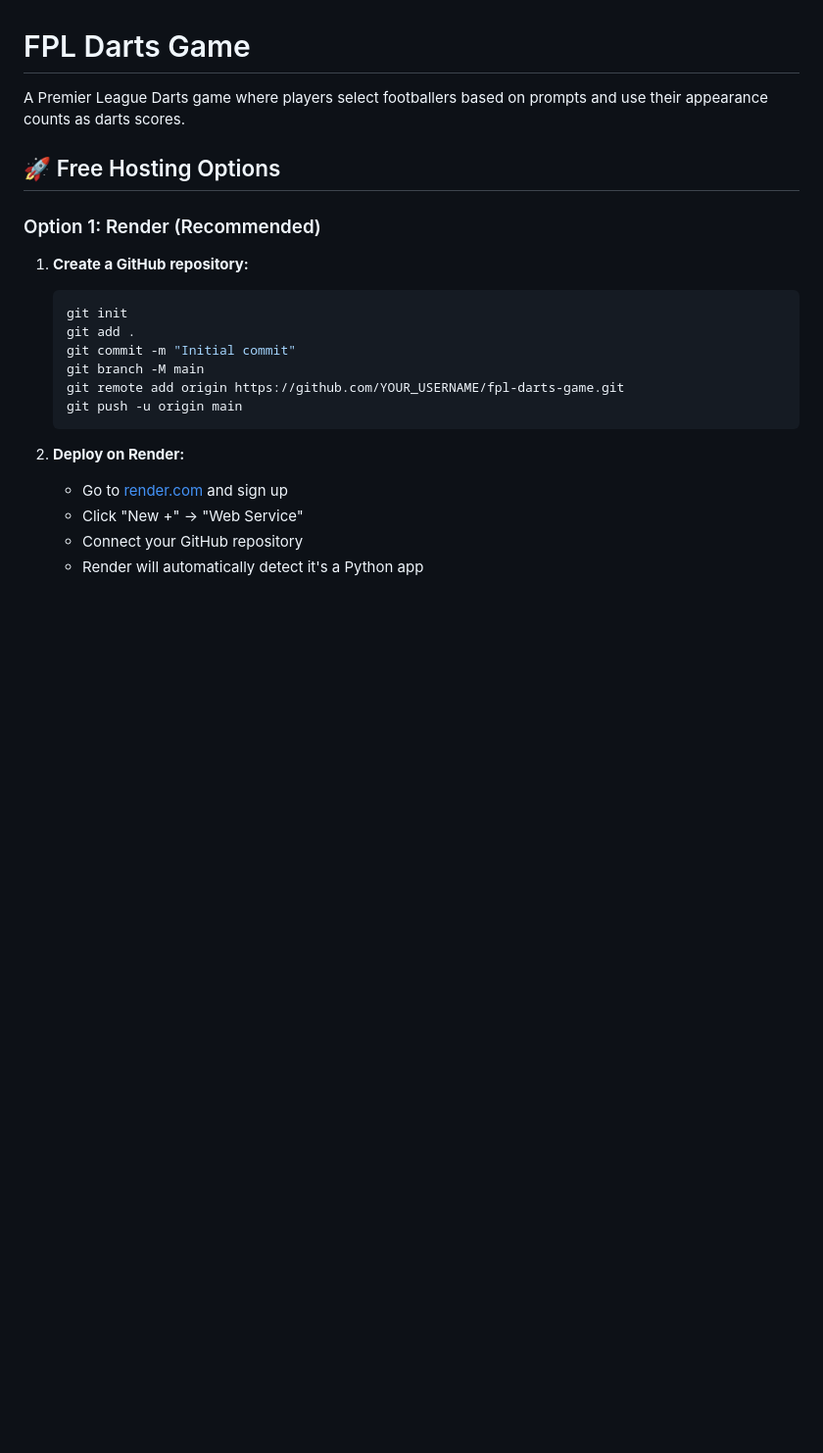
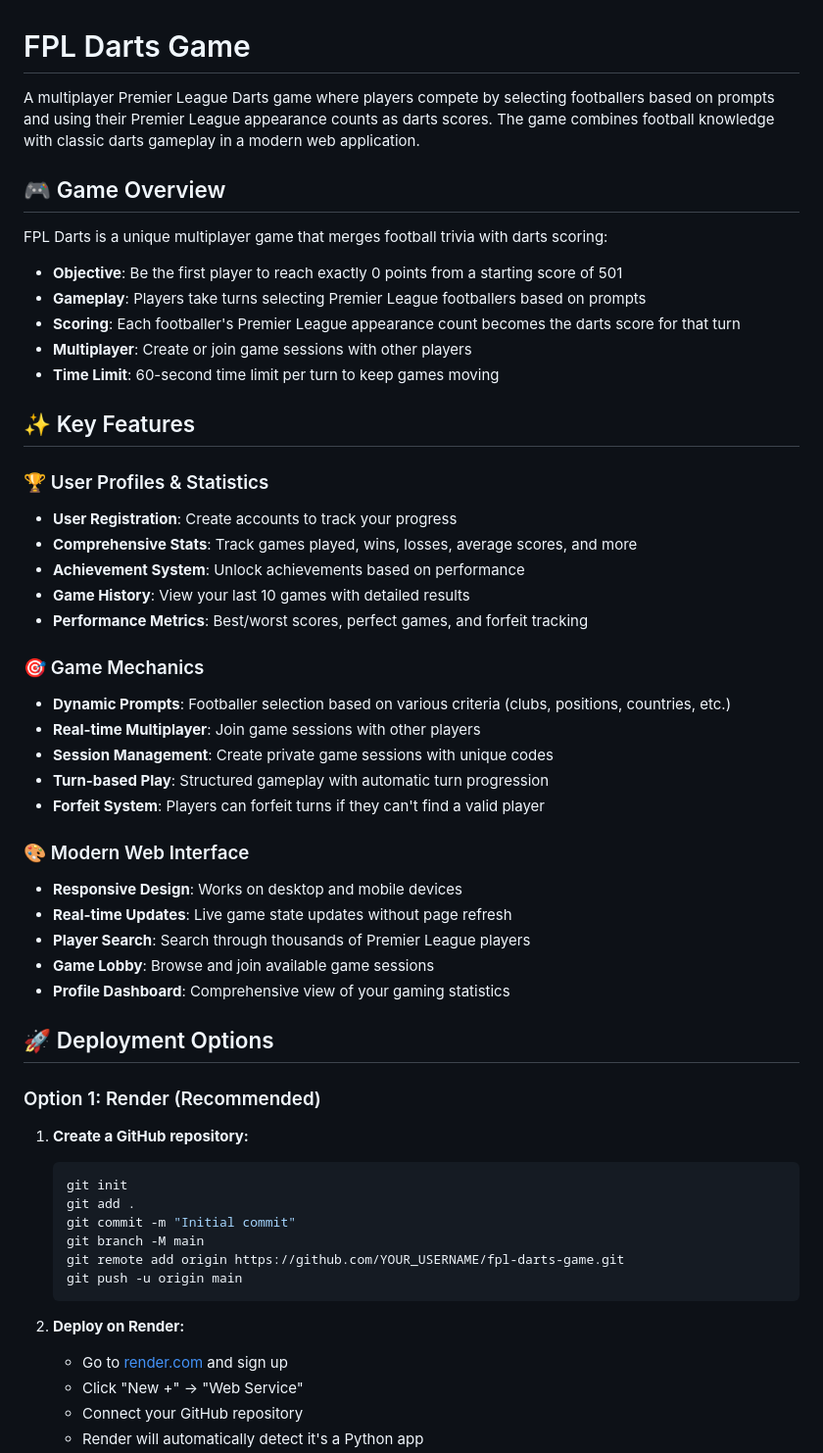
Before and after one commit to StevenGuiry/premier-league-dartsgame, a Markdown page: README.md, the part around one of its changes. Shown at 98% size. Drawn GitHub-style; blank space fills up the shorter version.

```diff
--- a/README.md
+++ b/README.md
@@ -1,8 +1,41 @@
 # FPL Darts Game
 
-A Premier League Darts game where players select footballers based on prompts and use their appearance counts as darts scores.
+A multiplayer Premier League Darts game where players compete by selecting footballers based on prompts and using their Premier League appearance counts as darts scores. The game combines football knowledge with classic darts gameplay in a modern web application.
 
-## 🚀 Free Hosting Options
+## 🎮 Game Overview
+
+FPL Darts is a unique multiplayer game that merges football trivia with darts scoring:
+
+- **Objective**: Be the first player to reach exactly 0 points from a starting score of 501
+- **Gameplay**: Players take turns selecting Premier League footballers based on prompts
+- **Scoring**: Each footballer's Premier League appearance count becomes the darts score for that turn
+- **Multiplayer**: Create or join game sessions with other players
+- **Time Limit**: 60-second time limit per turn to keep games moving
+
+## ✨ Key Features
+
+### 🏆 User Profiles & Statistics
+- **User Registration**: Create accounts to track your progress
+- **Comprehensive Stats**: Track games played, wins, losses, average scores, and more
+- **Achievement System**: Unlock achievements based on performance
+- **Game History**: View your last 10 games with detailed results
+- **Performance Metrics**: Best/worst scores, perfect games, and forfeit tracking
+
+### 🎯 Game Mechanics
+- **Dynamic Prompts**: Footballer selection based on various criteria (clubs, positions, countries, etc.)
+- **Real-time Multiplayer**: Join game sessions with other players
+- **Session Management**: Create private game sessions with unique codes
+- **Turn-based Play**: Structured gameplay with automatic turn progression
+- **Forfeit System**: Players can forfeit turns if they can't find a valid player
+
+### 🎨 Modern Web Interface
+- **Responsive Design**: Works on desktop and mobile devices
+- **Real-time Updates**: Live game state updates without page refresh
+- **Player Search**: Search through thousands of Premier League players
+- **Game Lobby**: Browse and join available game sessions
+- **Profile Dashboard**: Comprehensive view of your gaming statistics
+
+## 🚀 Deployment Options
 
 ### Option 1: Render (Recommended)
 
```
Also changed, not shown: other parts of README.md (+102 -27 lines).
